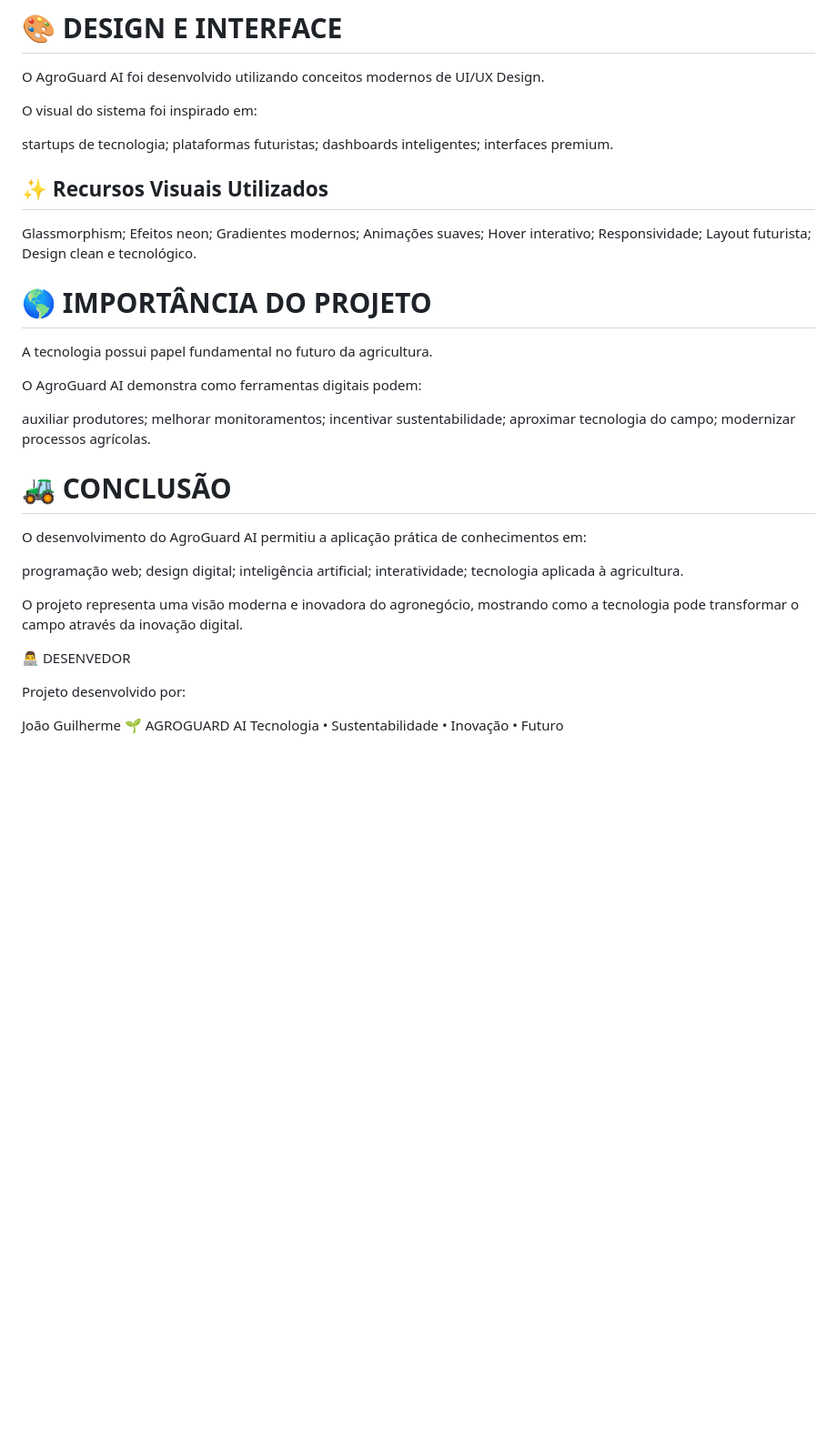
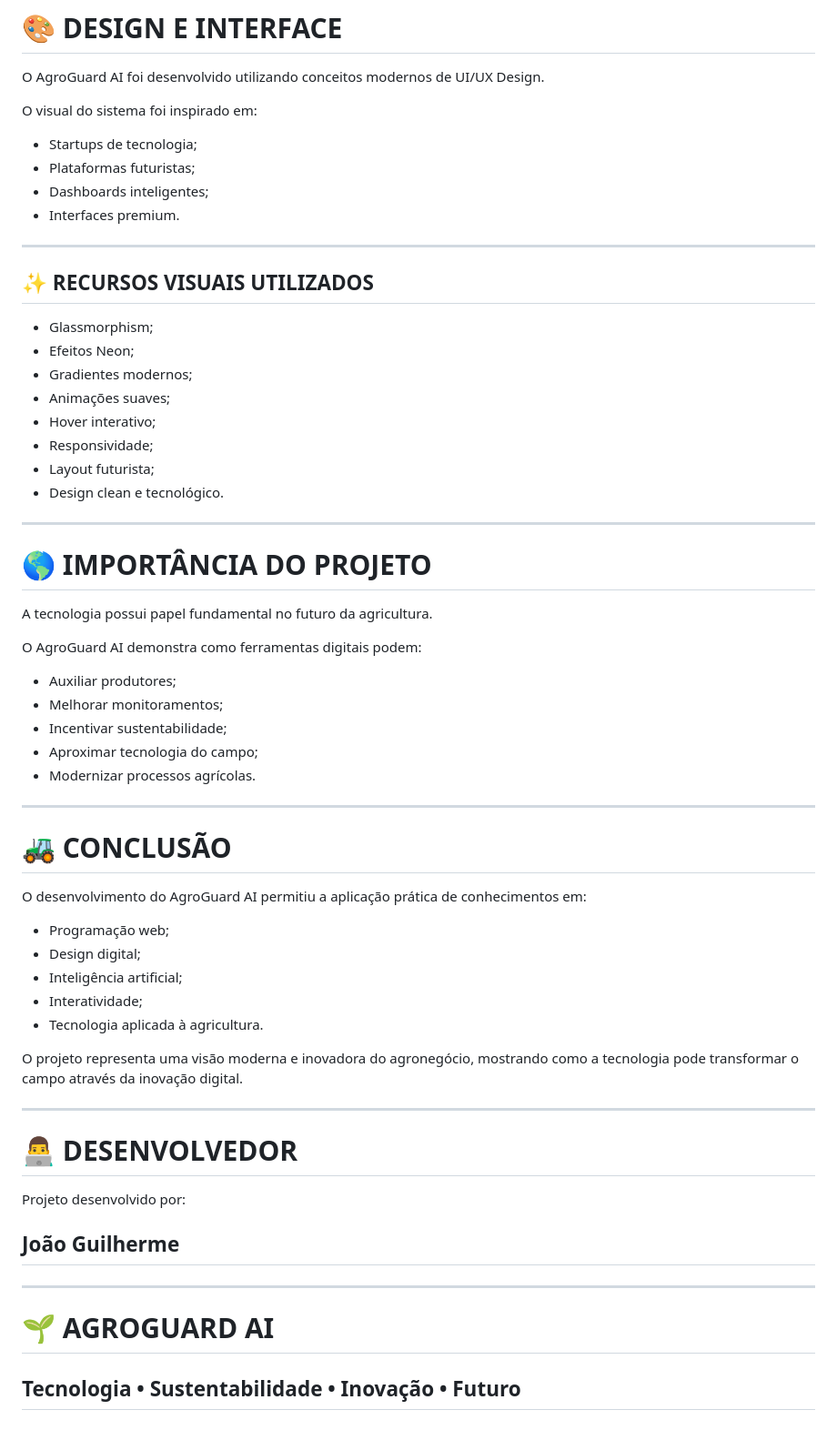
Before and after one commit to joaooofig/AgroGuard-AI, a Markdown page: README.md, the part around one of its changes. Shown at 91% size. GitHub-like rendering; blank space fills up the shorter version.

```diff
--- a/README.md
+++ b/README.md
@@ -110,46 +149,62 @@ O AgroGuard AI foi desenvolvido utilizando conceitos modernos de UI/UX Design.
 
 O visual do sistema foi inspirado em:
 
-startups de tecnologia;
-plataformas futuristas;
-dashboards inteligentes;
-interfaces premium.
-## ✨ Recursos Visuais Utilizados
-Glassmorphism;
-Efeitos neon;
-Gradientes modernos;
-Animações suaves;
-Hover interativo;
-Responsividade;
-Layout futurista;
-Design clean e tecnológico.
+* Startups de tecnologia;
+* Plataformas futuristas;
+* Dashboards inteligentes;
+* Interfaces premium.
+
+---
+
+## ✨ RECURSOS VISUAIS UTILIZADOS
+
+* Glassmorphism;
+* Efeitos Neon;
+* Gradientes modernos;
+* Animações suaves;
+* Hover interativo;
+* Responsividade;
+* Layout futurista;
+* Design clean e tecnológico.
+
+---
+
 # 🌎 IMPORTÂNCIA DO PROJETO
 
 A tecnologia possui papel fundamental no futuro da agricultura.
 
 O AgroGuard AI demonstra como ferramentas digitais podem:
 
-auxiliar produtores;
-melhorar monitoramentos;
-incentivar sustentabilidade;
-aproximar tecnologia do campo;
-modernizar processos agrícolas.
+* Auxiliar produtores;
+* Melhorar monitoramentos;
+* Incentivar sustentabilidade;
+* Aproximar tecnologia do campo;
+* Modernizar processos agrícolas.
+
+---
+
 # 🚜 CONCLUSÃO
 
 O desenvolvimento do AgroGuard AI permitiu a aplicação prática de conhecimentos em:
 
-programação web;
-design digital;
-inteligência artificial;
-interatividade;
-tecnologia aplicada à agricultura.
+* Programação web;
+* Design digital;
+* Inteligência artificial;
+* Interatividade;
+* Tecnologia aplicada à agricultura.
 
 O projeto representa uma visão moderna e inovadora do agronegócio, mostrando como a tecnologia pode transformar o campo através da inovação digital.
 
-👨‍💻 DESENVEDOR
+---
+
+# 👨‍💻 DESENVOLVEDOR
 
 Projeto desenvolvido por:
 
-João Guilherme
-🌱 AGROGUARD AI
-Tecnologia • Sustentabilidade • Inovação • Futuro
+## João Guilherme
+
+---
+
+# 🌱 AGROGUARD AI
+
+## Tecnologia • Sustentabilidade • Inovação • Futuro
```
Also changed, not shown: other parts of README.md (+83 -44 lines).
